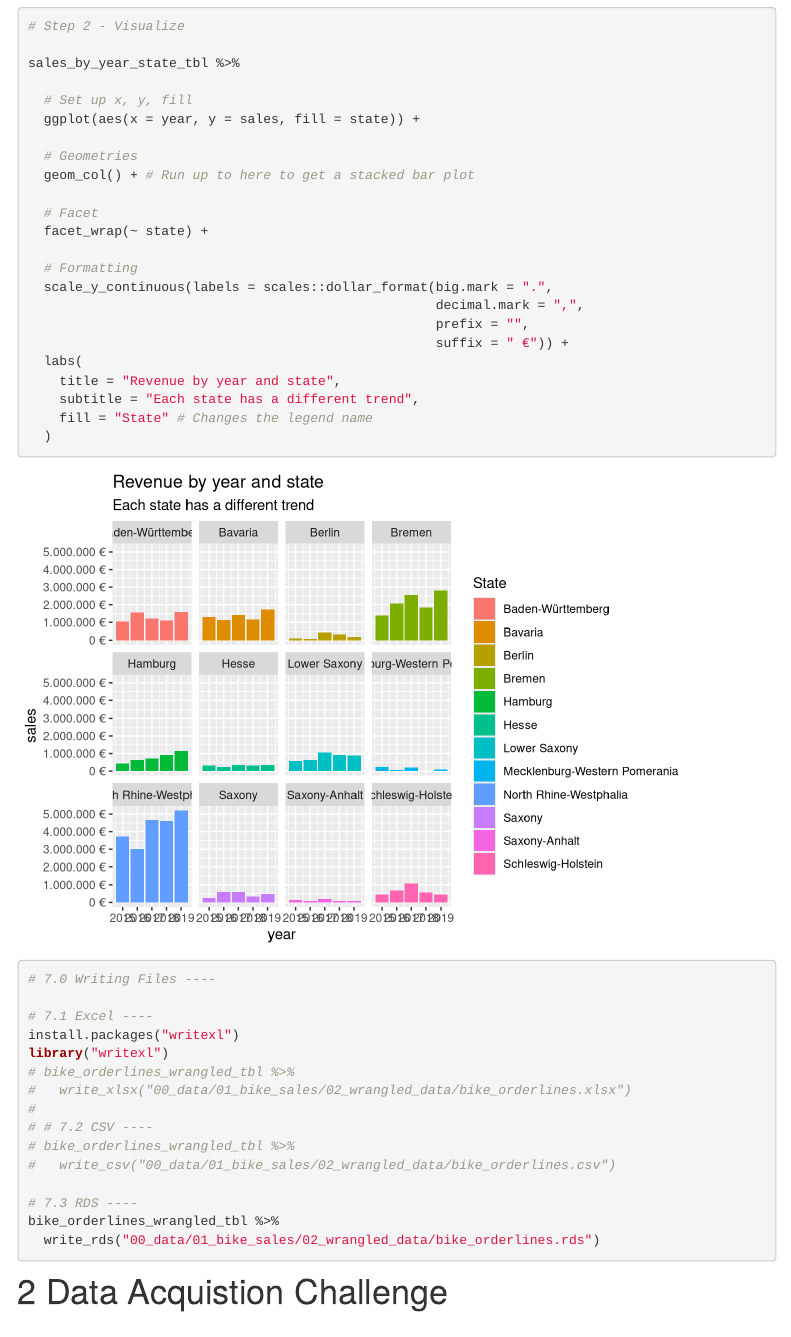
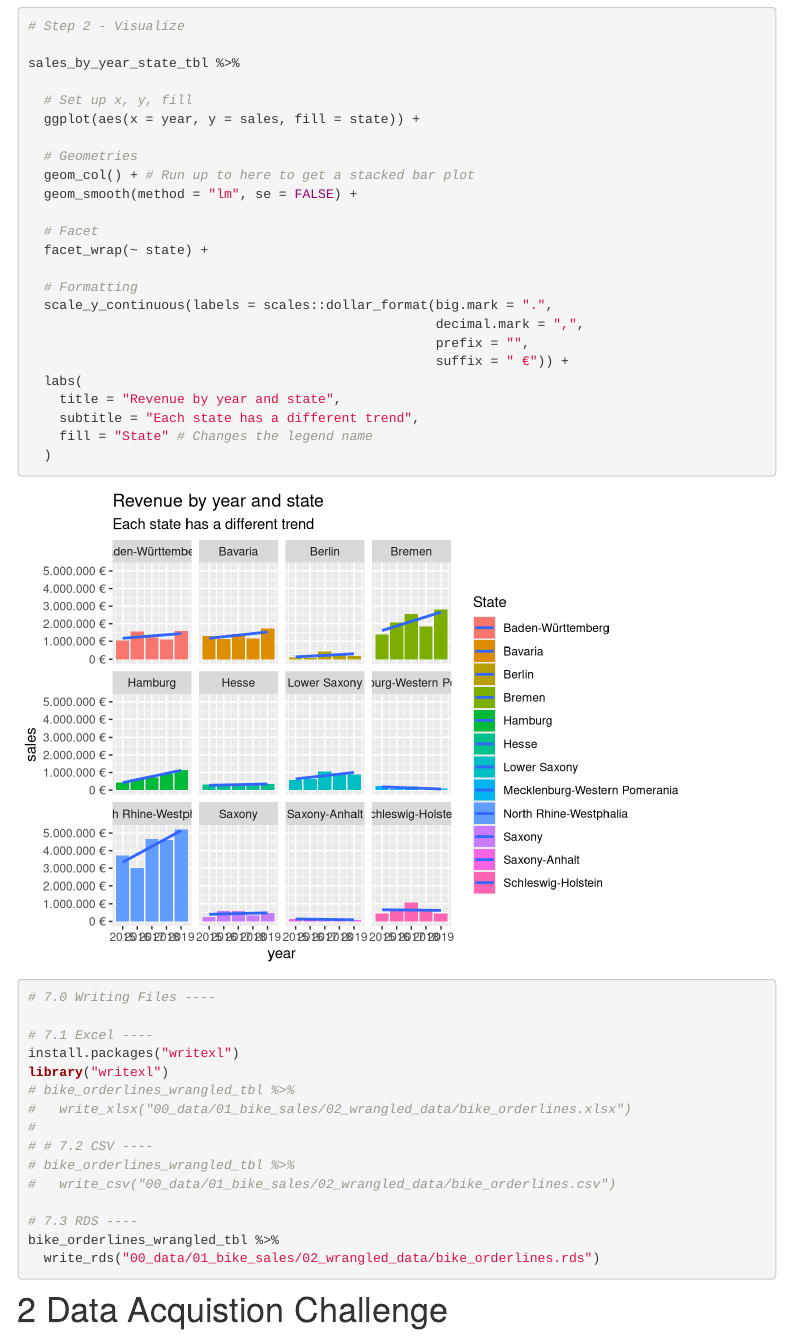
Before and after one commit to TUHHStartupEngineers-Classroom/ws20-business-data-science-basics---lab-journal-sallamkhaled, an R Markdown document (journal.Rmd): the page in a window 1100 px wide, from 3440 px down. Rendered offline with R 4.5, knitr and Pandoc, with nearby package versions; some code elsewhere in the file could not run offline; menus at the side of the page are left out.

Commit message:
Update journal.Rmd

```diff
--- a/journal.Rmd
+++ b/journal.Rmd
@@ -134,6 +134,7 @@ sales_by_year_state_tbl %>%
 
   # Geometries
   geom_col() + # Run up to here to get a stacked bar plot
+  geom_smooth(method = "lm", se = FALSE) +
 
   # Facet
   facet_wrap(~ state) +
```
